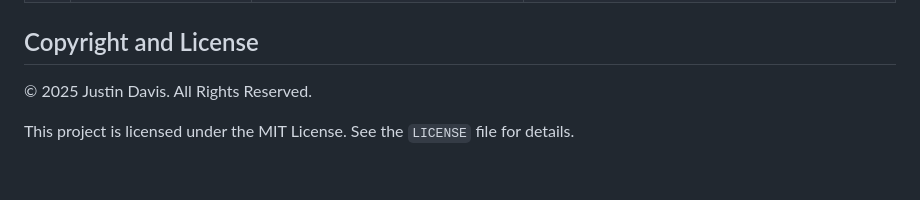
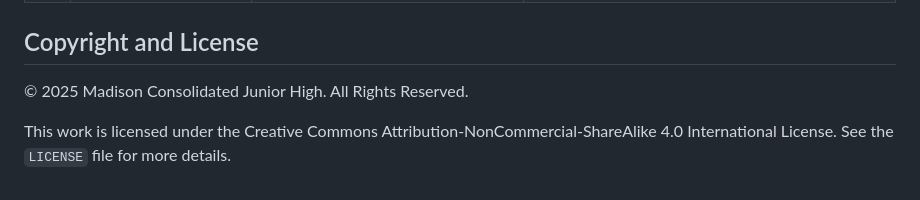
Before and after one commit to jdavis-mcs/SpaceSim, a Markdown page: README.md, the part around the change. Drawn GitHub-style.

```diff
--- a/README.md
+++ b/README.md
@@ -65,6 +65,6 @@ The `events` list is where the magic happens. Each item is an object that descri
 
 ## Copyright and License
 
-© 2025 Justin Davis. All Rights Reserved.
+© 2025 Madison Consolidated Junior High. All Rights Reserved.
 
-This project is licensed under the MIT License. See the `LICENSE` file for details.
+This work is licensed under the Creative Commons Attribution-NonCommercial-ShareAlike 4.0 International License. See the `LICENSE` file for more details.
```
